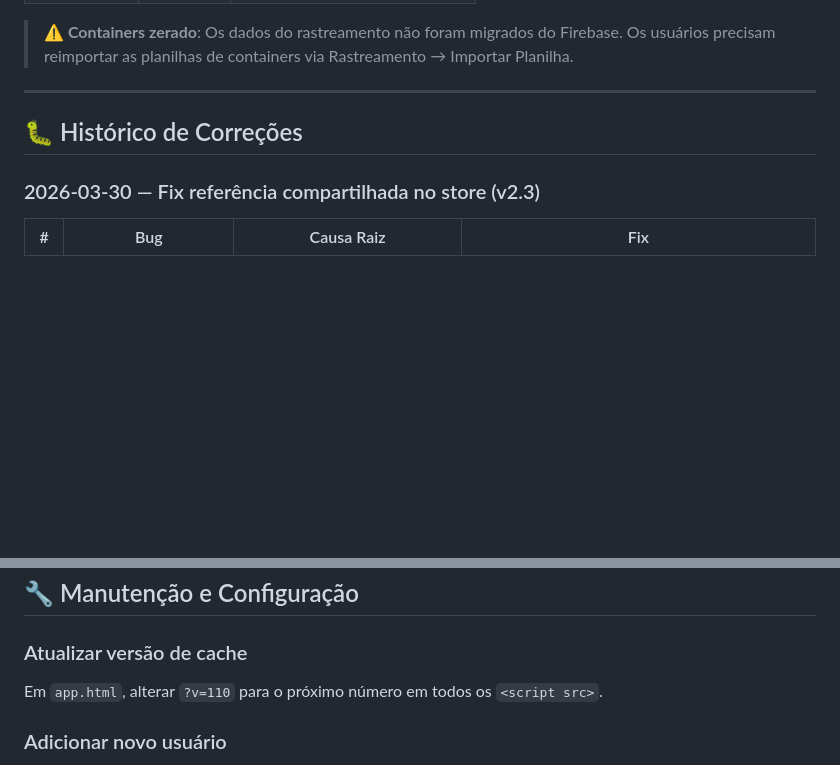
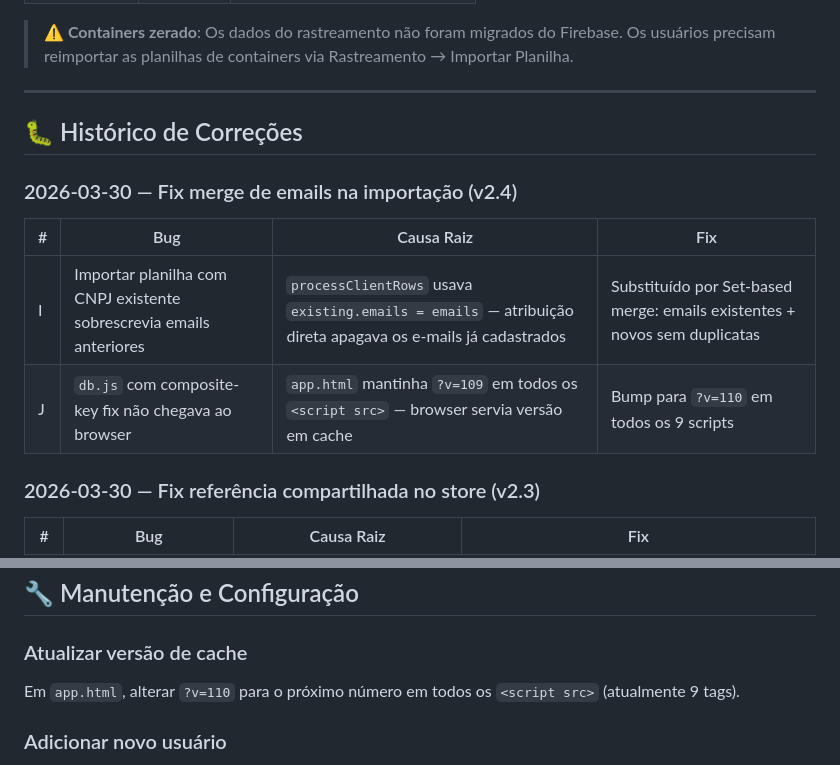
Before and after one commit to luccafwlog/demurrage-manager, a Markdown page: demurrage_manager_snapshot.md, 2 parts joined by grey strips. Drawn GitHub-style; blank space fills up the shorter version.

Commit message:
docs: update snapshot to v2.4 (email merge fix + cache bust history)
Co-Authored-By: Claude Sonnet 4.6 <noreply@anthropic.com>

```diff
--- a/demurrage_manager_snapshot.md
+++ b/demurrage_manager_snapshot.md
@@ -296,6 +296,13 @@ _CONFLICT = {
 
 ## 🐛 Histórico de Correções
 
+### 2026-03-30 — Fix merge de emails na importação (v2.4)
+
+| # | Bug | Causa Raiz | Fix |
+|---|-----|------------|-----|
+| I | Importar planilha com CNPJ existente sobrescrevia emails anteriores | `processClientRows` usava `existing.emails = emails` — atribuição direta apagava os e-mails já cadastrados | Substituído por Set-based merge: emails existentes + novos sem duplicatas |
+| J | `db.js` com composite-key fix não chegava ao browser | `app.html` mantinha `?v=109` em todos os `<script src>` — browser servia versão em cache | Bump para `?v=110` em todos os 9 scripts |
+
 ### 2026-03-30 — Fix referência compartilhada no store (v2.3)
 
 | # | Bug | Causa Raiz | Fix |
@@ -332,7 +339,7 @@ _CONFLICT = {
 ## 🔧 Manutenção e Configuração
 
 ### Atualizar versão de cache
-Em `app.html`, alterar `?v=110` para o próximo número em todos os `<script src>`.
+Em `app.html`, alterar `?v=110` para o próximo número em todos os `<script src>` (atualmente 9 tags).
 
 ### Adicionar novo usuário
 1. Criar conta no Supabase Auth (Dashboard → Authentication → Users)
```
Also changed, not shown: other parts of demurrage_manager_snapshot.md (+1 -1 lines).
